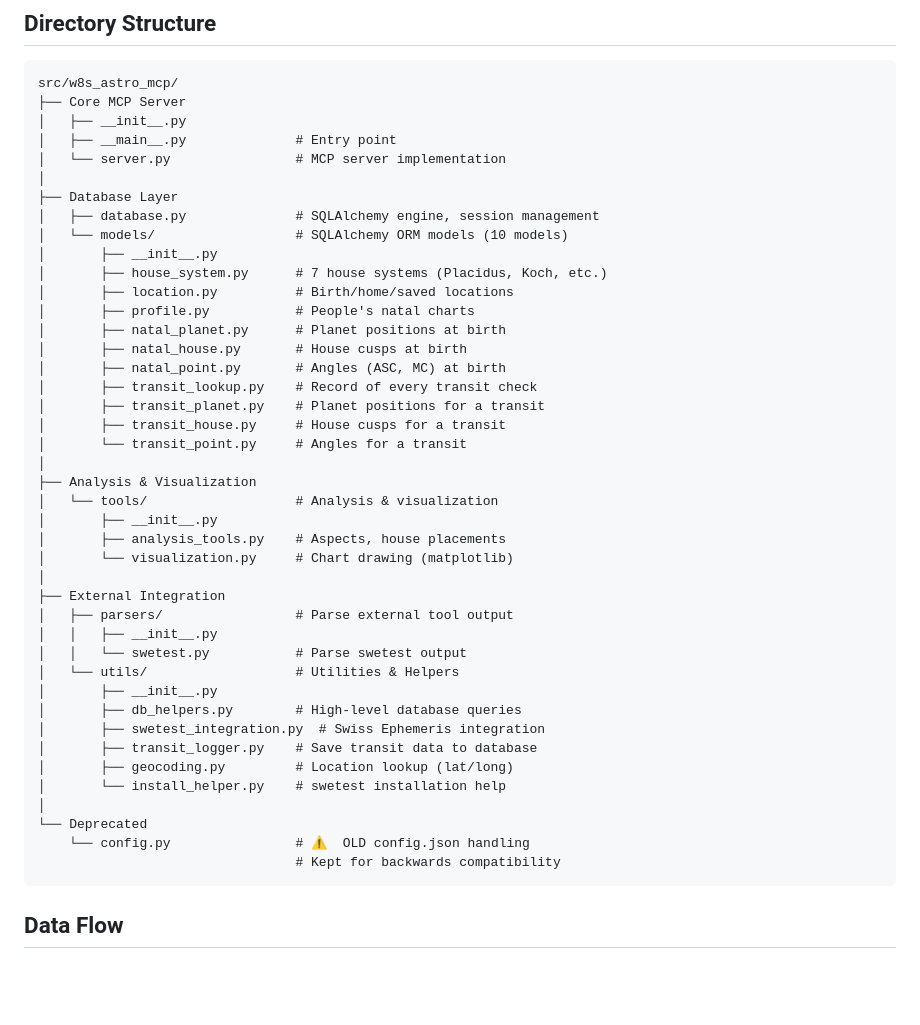
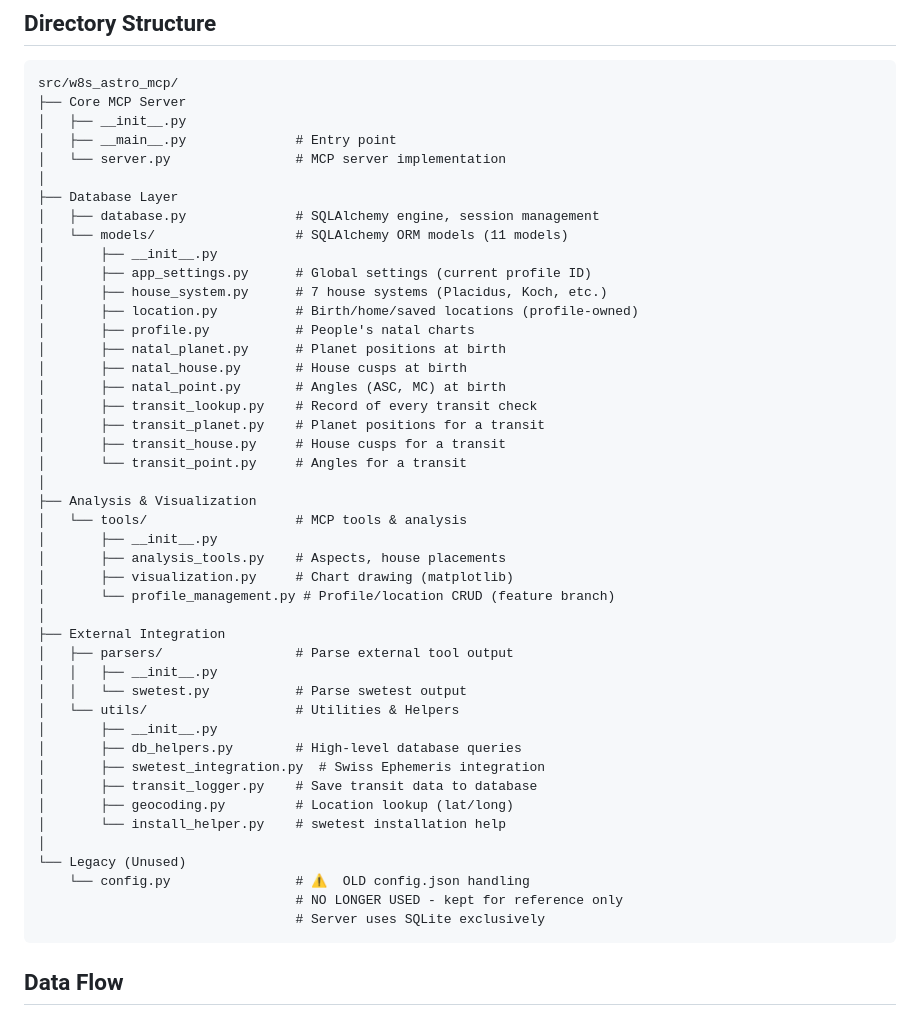
Before and after one commit to w8s/w8s-astro-mcp, a Markdown page: docs/ARCHITECTURE.md, the part around one of its changes. Drawn GitHub-style; blank space fills up the shorter version.

````diff
--- a/docs/ARCHITECTURE.md
+++ b/docs/ARCHITECTURE.md
@@ -11,10 +11,11 @@ src/w8s_astro_mcp/
 │
 ├── Database Layer
 │   ├── database.py              # SQLAlchemy engine, session management
-│   └── models/                  # SQLAlchemy ORM models (10 models)
+│   └── models/                  # SQLAlchemy ORM models (11 models)
 │       ├── __init__.py
+│       ├── app_settings.py      # Global settings (current profile ID)
 │       ├── house_system.py      # 7 house systems (Placidus, Koch, etc.)
-│       ├── location.py          # Birth/home/saved locations
+│       ├── location.py          # Birth/home/saved locations (profile-owned)
 │       ├── profile.py           # People's natal charts
 │       ├── natal_planet.py      # Planet positions at birth
 │       ├── natal_house.py       # House cusps at birth
@@ -25,10 +26,11 @@ src/w8s_astro_mcp/
 │       └── transit_point.py     # Angles for a transit
 │
 ├── Analysis & Visualization
-│   └── tools/                   # Analysis & visualization
+│   └── tools/                   # MCP tools & analysis
 │       ├── __init__.py
 │       ├── analysis_tools.py    # Aspects, house placements
-│       └── visualization.py     # Chart drawing (matplotlib)
+│       ├── visualization.py     # Chart drawing (matplotlib)
+│       └── profile_management.py # Profile/location CRUD (feature branch)
 │
 ├── External Integration
 │   ├── parsers/                 # Parse external tool output
@@ -42,9 +44,10 @@ src/w8s_astro_mcp/
 │       ├── geocoding.py         # Location lookup (lat/long)
 │       └── install_helper.py    # swetest installation help
 │
-└── Deprecated
+└── Legacy (Unused)
     └── config.py                # ⚠️  OLD config.json handling
-                                 # Kept for backwards compatibility
+                                 # NO LONGER USED - kept for reference only
+                                 # Server uses SQLite exclusively
 ```
 
 ## Data Flow
````
Also changed, not shown: other parts of docs/ARCHITECTURE.md (+35 -19 lines).
